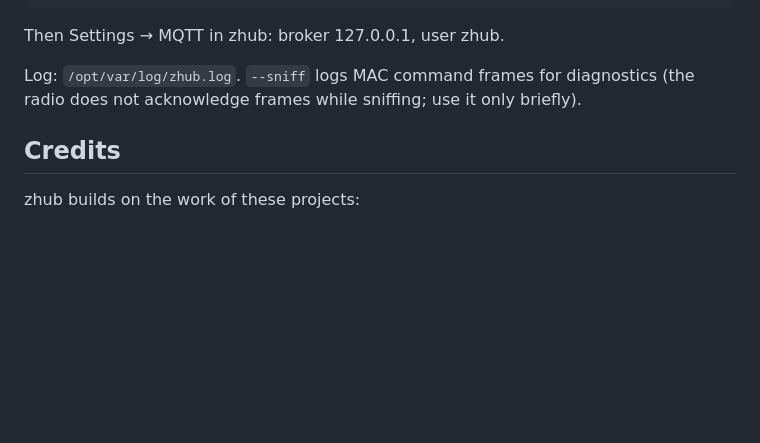
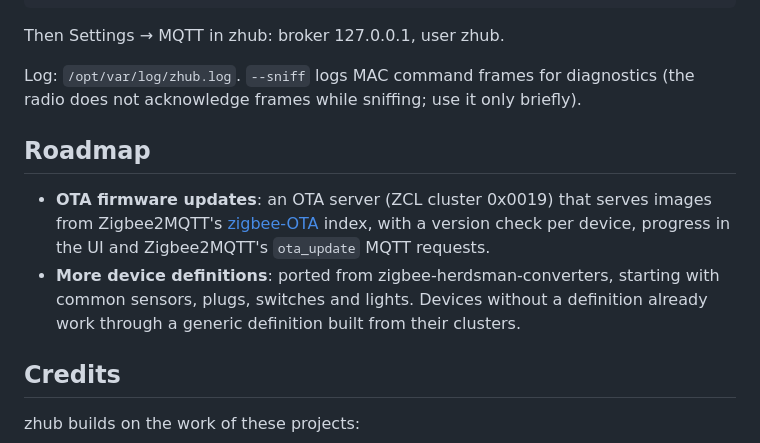
Before and after one commit to spinline/zhub, a Markdown page: README.md, the part around the change. Rendered like a GitHub page; blank space fills up the shorter version.

Commit message:
README: add a roadmap (OTA updates, more device definitions)
Co-Authored-By: Claude Opus 5.5 <noreply@anthropic.com>

```diff
--- a/README.md
+++ b/README.md
@@ -151,6 +151,15 @@ Then Settings → MQTT in zhub: broker 127.0.0.1, user zhub.
 Log: `/opt/var/log/zhub.log`. `--sniff` logs MAC command frames for diagnostics (the
 radio does not acknowledge frames while sniffing; use it only briefly).
 
+## Roadmap
+
+- **OTA firmware updates**: an OTA server (ZCL cluster 0x0019) that serves images from
+  Zigbee2MQTT's [zigbee-OTA](https://github.com/Koenkk/zigbee-OTA) index, with a version
+  check per device, progress in the UI and Zigbee2MQTT's `ota_update` MQTT requests.
+- **More device definitions**: ported from zigbee-herdsman-converters, starting with
+  common sensors, plugs, switches and lights. Devices without a definition already work
+  through a generic definition built from their clusters.
+
 ## Credits
 
 zhub builds on the work of these projects:
```
